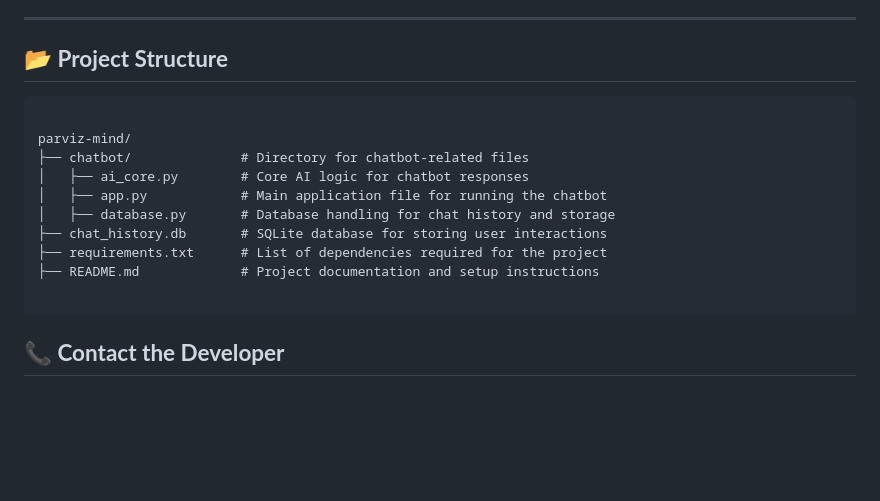
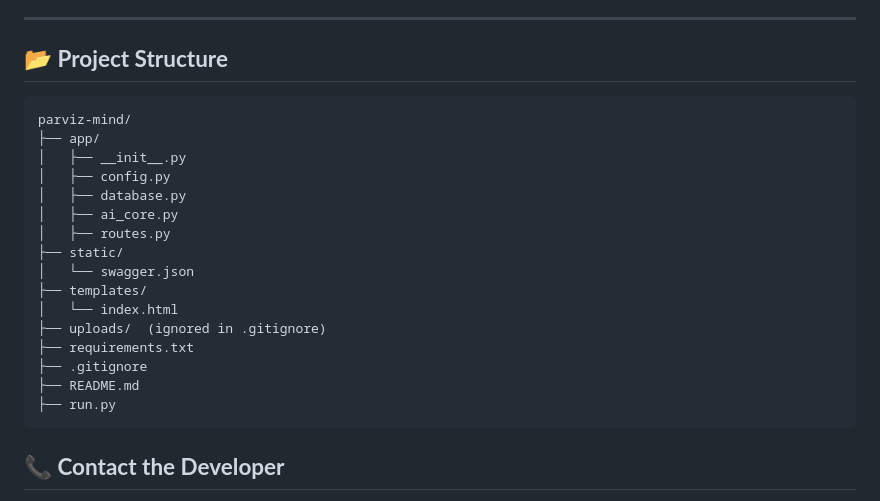
Before and after one commit to GIGAParviz/Parviz_Mind, a Markdown page: README.md, the part around the change. Drawn GitHub-style; blank space fills up the shorter version.

````diff
--- a/README.md
+++ b/README.md
@@ -75,16 +75,22 @@
 
 ## **📂 Project Structure**
 ```
-
 parviz-mind/
-├── chatbot/              # Directory for chatbot-related files
-│   ├── ai_core.py        # Core AI logic for chatbot responses
-│   ├── app.py            # Main application file for running the chatbot
-│   ├── database.py       # Database handling for chat history and storage
-├── chat_history.db       # SQLite database for storing user interactions
-├── requirements.txt      # List of dependencies required for the project
-├── README.md             # Project documentation and setup instructions
-
+├── app/
+│   ├── __init__.py
+│   ├── config.py
+│   ├── database.py
+│   ├── ai_core.py
+│   ├── routes.py
+├── static/
+│   └── swagger.json
+├── templates/
+│   └── index.html
+├── uploads/  (ignored in .gitignore)
+├── requirements.txt
+├── .gitignore
+├── README.md
+├── run.py
 ```
 
 ## **📞 Contact the Developer**
````
